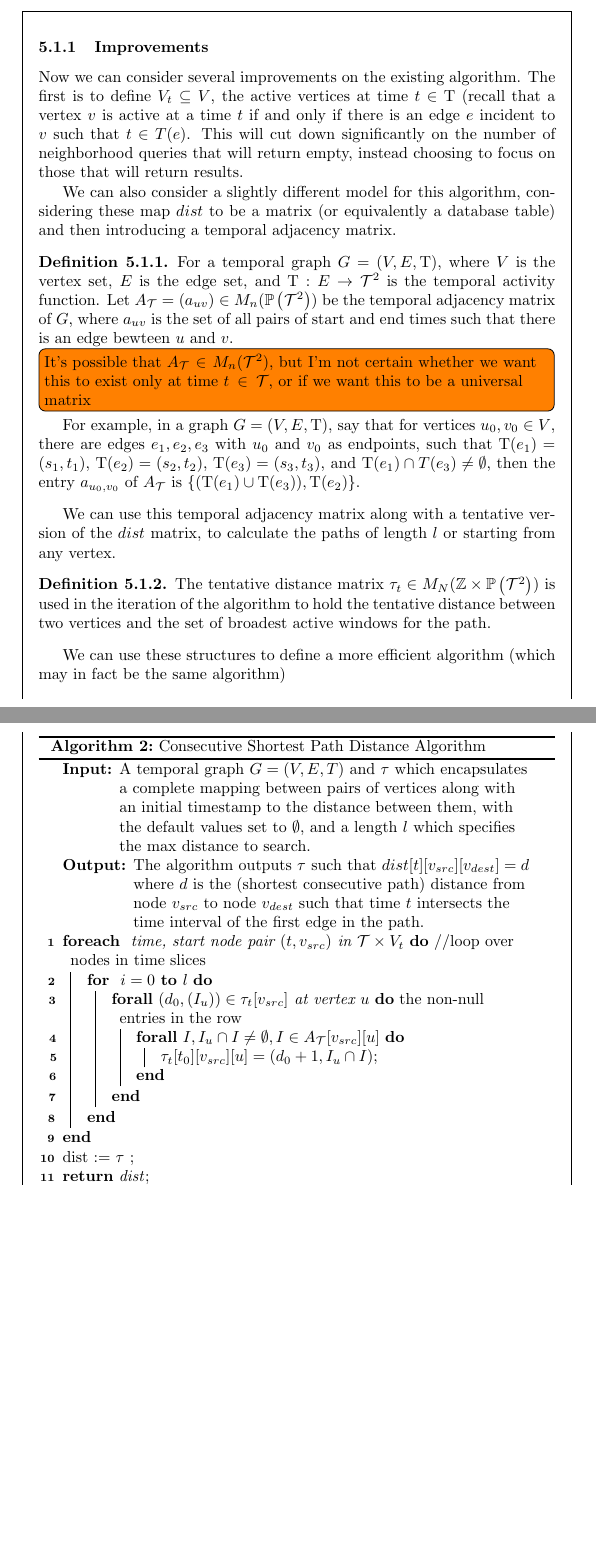
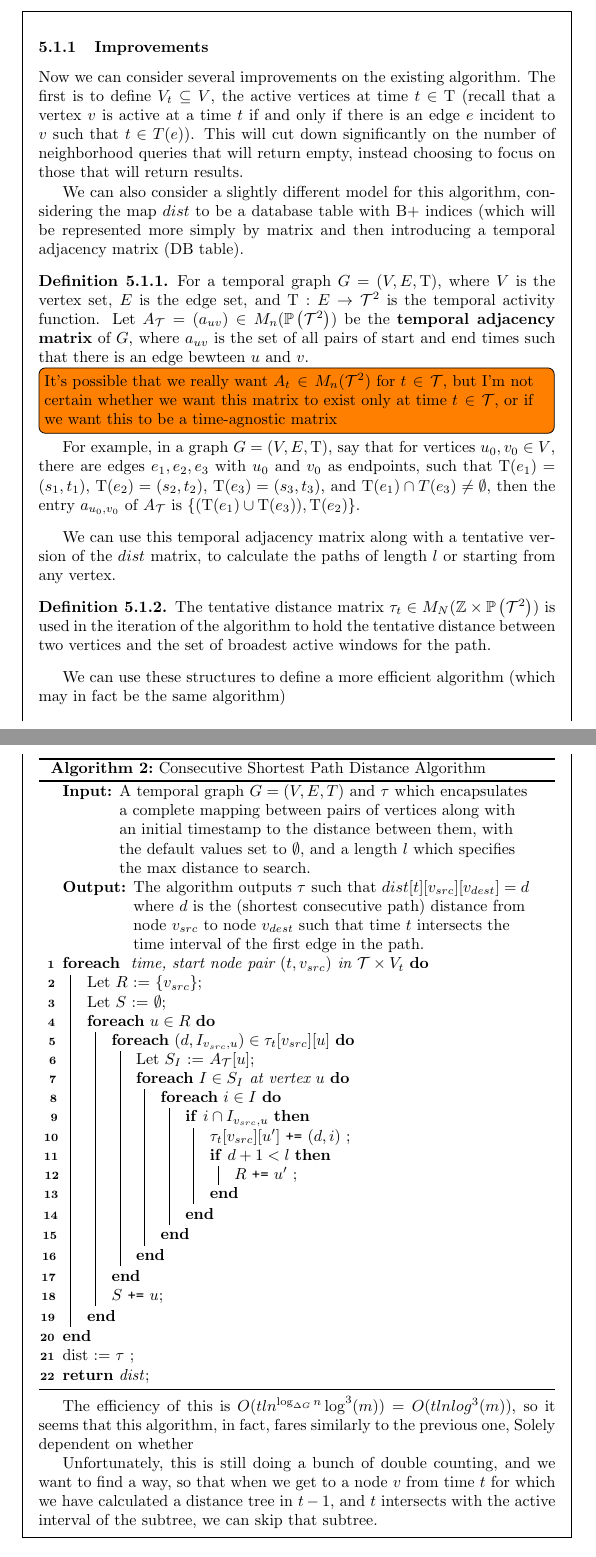
Before and after one commit to pomonadb/graphstreams, a LaTeX document (paths.tex): two parts of pages 7 and 8 of 8 before the commit and two parts of pages 7 and 8 of 9 after it, joined at a grey line, cut so that both start at the same text, the shorter picture padded with empty space. Compiled offline with pdfLaTeX.

Commit message:
fix algorithm

```diff
--- a/paths.tex
+++ b/paths.tex
@@ -380,23 +380,25 @@ we do this accross all time slices, so we have $O(tnm\log m)$.
 Now we can consider several improvements on the existing algorithm.  The first
 is to define $V_t \subseteq V$, the active vertices at time $t \in \T$ (recall
 that a vertex $v$ is active at a time $t$ if and only if there is an edge $e$
-incident to $v$ such that $t \in T(e)$.  This will cut down significantly on the
+incident to $v$ such that $t \in T(e)$).  This will cut down significantly on the
 number of neighborhood queries that will return empty, instead choosing to focus
 on those that will return results.
 
-We can also consider a slightly different model for this algorithm, considering
-these map $dist$ to be a matrix (or equivalently a database table) and then
-introducing a temporal adjacency matrix.
+We can also consider a slightly different model for this algorithm,
+considering the map $dist$ to be a database table with B+ indices
+(which will be represented more simply by matrix and then introducing
+a temporal adjacency matrix (DB table).
 
 \begin{defn}
-  For a temporal graph $G = (V, E, \T)$, where $V$ is the vertex set, $E$ is the
-  edge set, and $\T : E \to \TT^2$ is the temporal activity function.  Let
-  $A_\TT = \left(a_{uv}\right) \in M_n(\P{\TT^2})$ be the
-  temporal adjacency matrix of $G$, where $a_{uv}$ is the set of all pairs of
-  start and end times such that there is an edge bewteen $u$ and $v$.
-  \todo[inline]{It's possible that $A_\TT \in M_n(\TT^2)$, but I'm not certain
-    whether we want this to exist only at time $t \in \TT$, or if we want this
-    to be a universal matrix}
+  For a temporal graph $G = (V, E, \T)$, where $V$ is the vertex set,
+  $E$ is the edge set, and $\T : E \to \TT^2$ is the temporal activity
+  function.  Let $A_\TT = \left(a_{uv}\right) \in M_n(\P{\TT^2})$ be
+  the \textbf{temporal adjacency matrix} of $G$, where $a_{uv}$ is the
+  set of all pairs of start and end times such that there is an edge
+  bewteen $u$ and $v$.  \todo[inline]{It's possible that we really
+    want $A_t \in M_n(\TT^2)$ for $t \in \TT$, but I'm not certain
+    whether we want this matrix to exist only at time $t \in \TT$, or
+    if we want this to be a time-agnostic matrix}
 
   For example, in a graph $G = (V,E,\T)$, say that for vertices $u_0,v_0 \in V$,
   there are edges $e_1,e_2,e_3$ with $u_0$ and $v_0$ as endpoints, such that
@@ -427,16 +429,26 @@ We can use these structures to define a more efficient algorithm (which may
   $dist[t][v_{src}][v_{dest}] = d$ where $d$ is the (shortest consecutive path)
   distance from node $v_{src}$ to node $v_{dest}$ such that time $t$ intersects the time
   interval of the first edge in the path.}
-  \ForEach(//loop over nodes in time slices){
+  \ForEach{
     time, start node pair $(t, v_{src})$ in $\TT \times V_t$
   }{
-    \For{ $i = 0$ \KwTo $l$  }{
-      \ForAll(the non-null entries in the row)
-      {$(d_0, (I_u)) \in \tau_t[v_{src}]$ at vertex $u$}{
-        \ForAll{$I, I_u \cap I \neq \emptyset, I \in A_\TT[v_{src}][u]$}{
-          $\tau_t[t_0][v_{src}][u] = (d_0 + 1, I_u \cap I)$\;
-        }
+    Let $R$ := $\{v_{src}\}$\;
+    Let $S$ := $\emptyset$\;
+    \ForEach{$u \in R$}{
+      \ForEach{$(d, I_{v_{src},u}) \in \tau_t[v_{src}][u]$}{
+         Let $S_I$ := $A_\TT[u]$\;
+         \ForEach{$I \in S_I$ at vertex $u$}{
+           \ForEach{$i \in I$}{
+             \If{$i \cap I_{v_{src},u}$}{
+               $\tau_t[v_{src}][u']$ \texttt{+=} $(d,i)$ \;
+               \If{$d+1 < l$}{
+                  $R$ \texttt{+=} $u'$ \;
+               }
+             }
+           }
+         }
       }
+      $S$ \texttt{+=} $u$\;
     }
   }
   dist := $\tau$ \;
@@ -445,6 +457,16 @@ We can use these structures to define a more efficient algorithm (which may
 \label{fig:matrix_consec_STP_alg}
 \end{algorithm}
 
+The efficiency of this is
+$O(tln^{\log_{\Delta G}n}\log^3(m)) = O(tlnlog^3(m))$, so it seems
+that this algorithm, in fact, fares similarly to the previous one,
+Solely dependent on whether
+
+Unfortunately, this is still doing a bunch of double counting, and we
+want to find a way, so that when we get to a node $v$ from time $t$
+for which we have calculated a distance tree in $t - 1$, and $t$
+intersects with the active interval of the subtree, we can skip that
+subtree.
 
 \end{mdframed}
 
```
Also changed, not shown: builds/paths.pdf.
